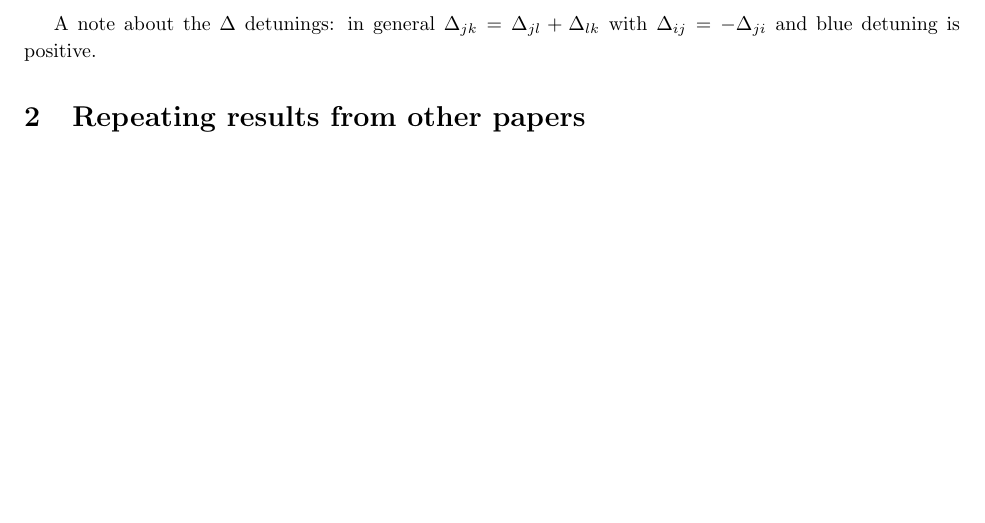
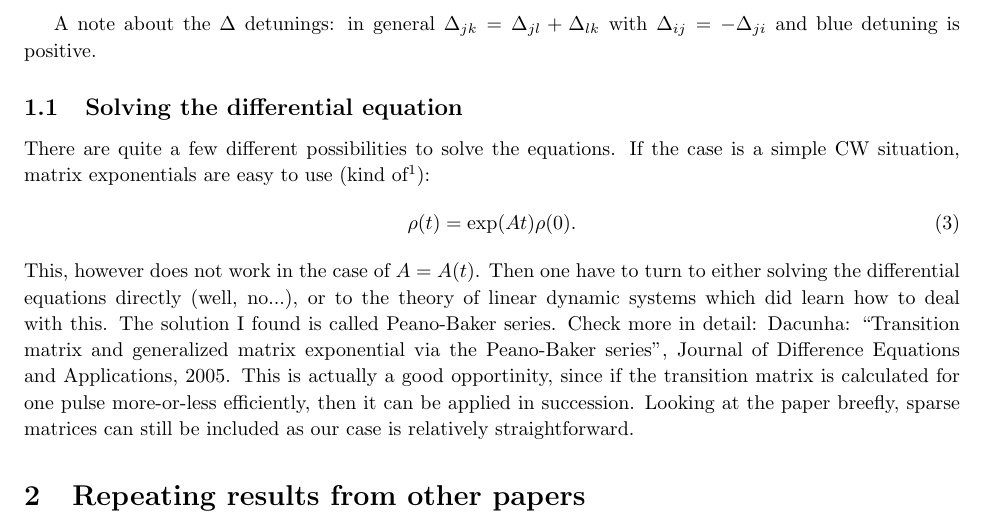
Before and after one commit to imrehg/workdocs, a LaTeX document (blochprogress01/progress01.tex): part of page 2 of 7 before the commit and part of page 2 of 8 after it, cut so that both start at the same text, the shorter picture padded with empty space. Compiled offline with pdfLaTeX.

Commit message:
blochprogress: add section about matrix exponential

```diff
--- a/blochprogress01/progress01.tex
+++ b/blochprogress01/progress01.tex
@@ -107,6 +107,13 @@ The simplest Bloch equations are written in the following form, for the time der
 
 A note about the $\Delta$ detunings: in general $\Delta_{jk} = \Delta_{jl} + \Delta_{lk}$ with $\Delta_{ij} = - \Delta_{ji}$ and blue detuning is positive.
 
+\subsection{Solving the differential equation}
+
+There are quite a few different possibilities to solve the equations. If the case is a simple CW situation, matrix exponentials are easy to use (kind of\footnote{Check ``Nineteen dubious ways to compute the exponential of a matrix''.}):
+\begin{equation}
+\rho(t) = \exp(At)\rho(0).
+\end{equation}
+This, however does not work in the case of $A = A(t)$. Then one have to turn to either solving the differential equations directly (well, no...), or to the theory of linear dynamic systems which did learn how to deal with this. The solution I found is called Peano-Baker series. Check more in detail: Dacunha: ``Transition matrix and generalized matrix exponential via the Peano-Baker series'', Journal of Difference Equations and Applications, 2005. This is actually a good opportinity, since if the transition matrix is calculated for one pulse more-or-less efficiently, then it can be applied in succession. Looking at the paper breefly, sparse matrices can still be included as our case is relatively straightforward.
 
 \section{Repeating results from other papers}
 
```
